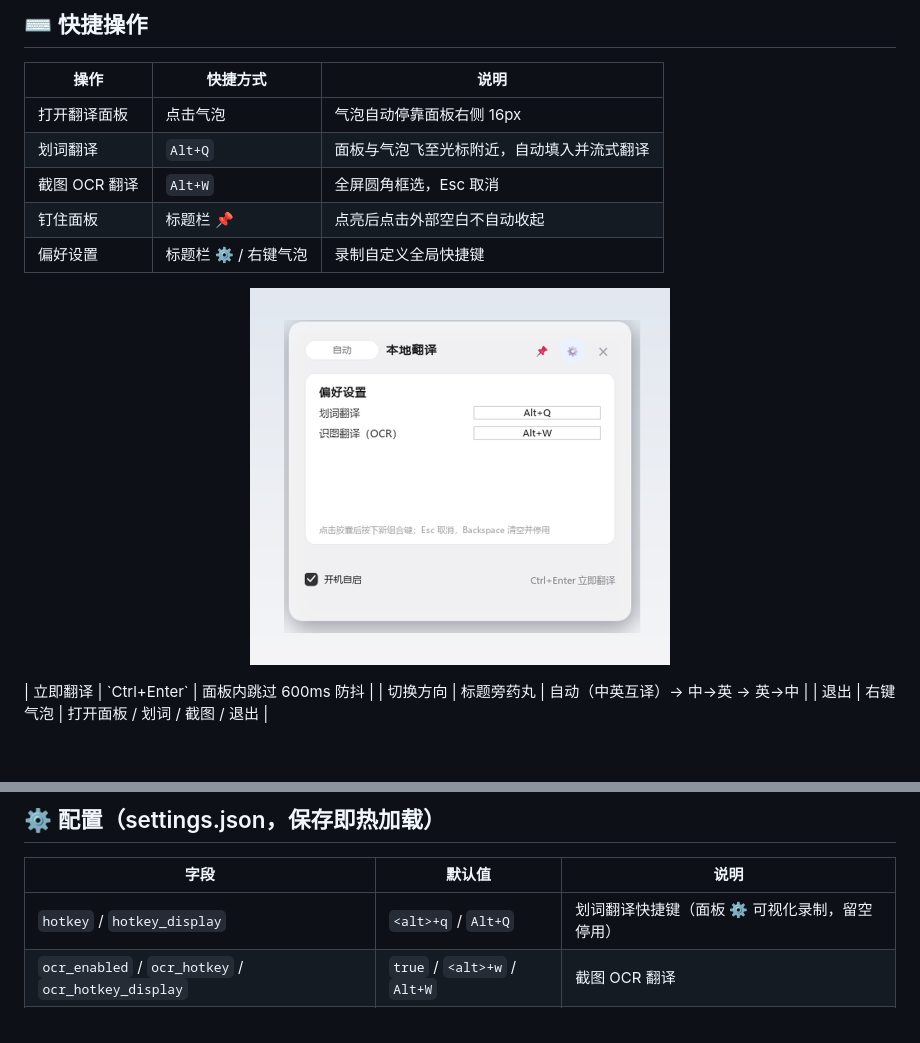
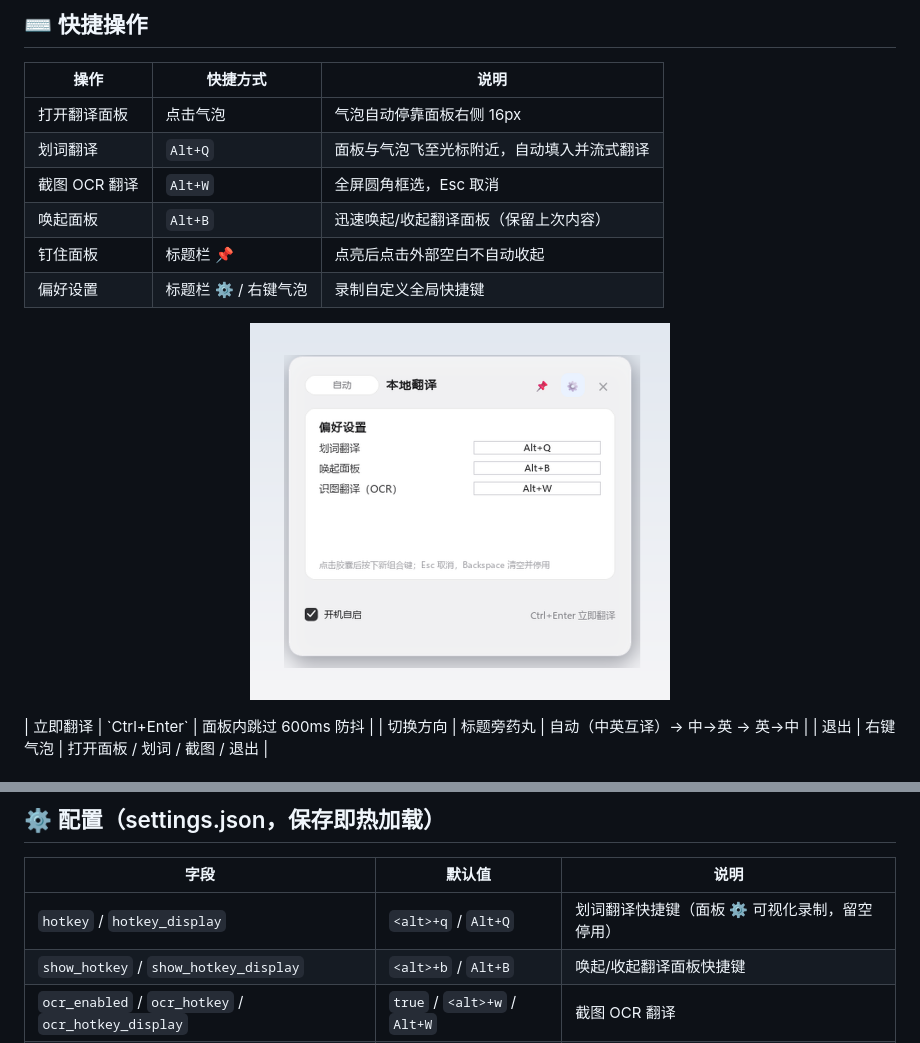
Before and after one commit to Shewishees/translation_bubble, a Markdown page: README.md, 2 parts joined by grey strips. GitHub-like rendering; pictures changed too: images/settings.png.

Commit message:
Improve direction-switching clarity and add summon-panel hotkey (Alt+B)

```diff
--- a/README.md
+++ b/README.md
@@ -54,6 +54,7 @@
 | 打开翻译面板 | 点击气泡 | 气泡自动停靠面板右侧 16px |
 | 划词翻译 | `Alt+Q` | 面板与气泡飞至光标附近，自动填入并流式翻译 |
 | 截图 OCR 翻译 | `Alt+W` | 全屏圆角框选，Esc 取消 |
+| 唤起面板 | `Alt+B` | 迅速唤起/收起翻译面板（保留上次内容） |
 | 钉住面板 | 标题栏 📌 | 点亮后点击外部空白不自动收起 |
 | 偏好设置 | 标题栏 ⚙ / 右键气泡 | 录制自定义全局快捷键 |
 
@@ -128,6 +129,7 @@ PopTrans 指南安装 CPU 轮 `llama-cpp-python`）。
 | 字段 | 默认值 | 说明 |
 | --- | --- | --- |
 | `hotkey` / `hotkey_display` | `<alt>+q` / `Alt+Q` | 划词翻译快捷键（面板 ⚙ 可视化录制，留空停用） |
+| `show_hotkey` / `show_hotkey_display` | `<alt>+b` / `Alt+B` | 唤起/收起翻译面板快捷键 |
 | `ocr_enabled` / `ocr_hotkey` / `ocr_hotkey_display` | `true` / `<alt>+w` / `Alt+W` | 截图 OCR 翻译 |
 | `server_port` | `8989` | 本地引擎端口（1024–65535，改动自动重启引擎） |
 | `acceleration_device` | `auto` | 推理设备：auto / gpu / cpu |
```
Also changed, not shown: README_EN.md (+2 -0 lines), 5 other files.
